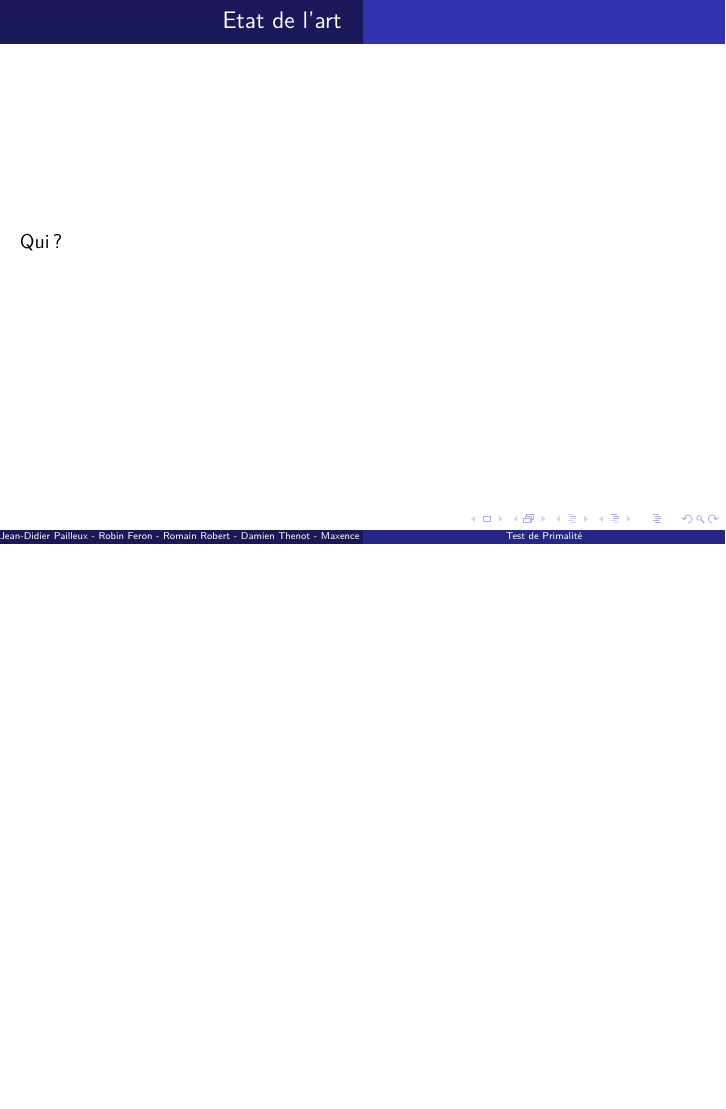
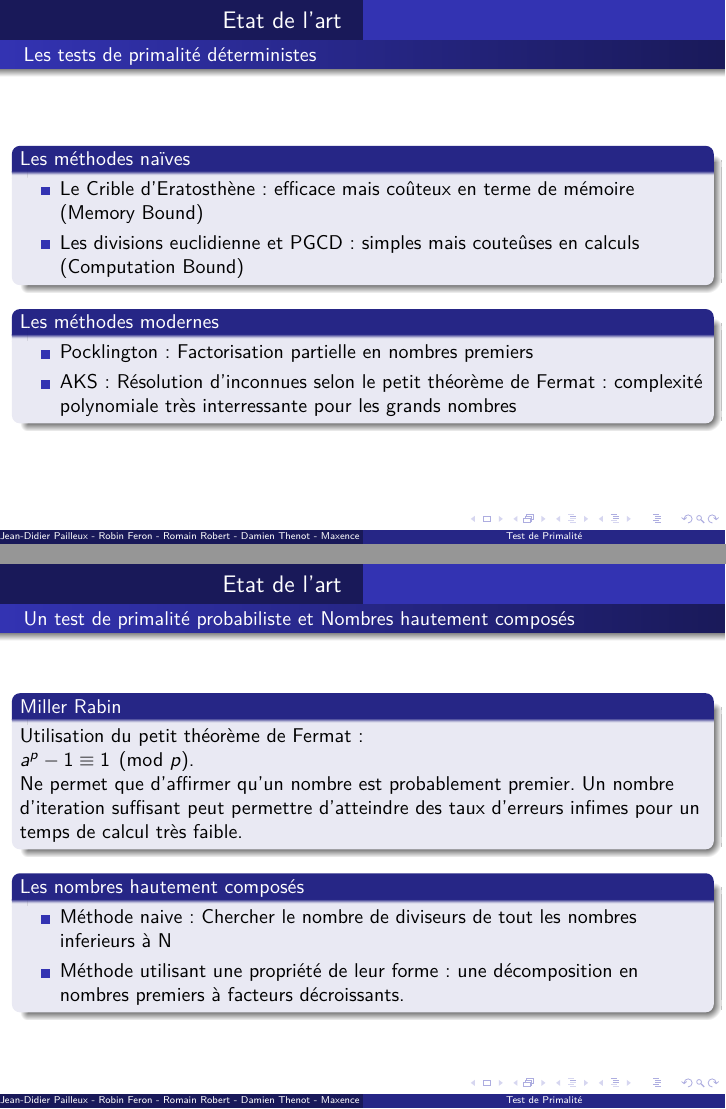
Before and after one commit to CHPS-M1-PRIME-NUMBERS/Prime_numbers, LaTeX slides (docs/Soutenance/Soutenance.tex): page 5 of 20 before the commit and pages 6 and 8 of 23 after it, the two joined at a grey line, the shorter picture padded with empty space. Compiled offline with pdfLaTeX.

Commit message:
Slides final

```diff
--- a/docs/Soutenance/Soutenance.tex
+++ b/docs/Soutenance/Soutenance.tex
@@ -28,6 +28,22 @@
 	\end{frame}
 
 	\section{Etat de l'art}
-		\begin{frame}
-	Qui ?
-		\end{frame}
+\begin{frame}{Les tests de primalit\'e d\'eterministes}
+\begin{block}{Les m\'ethodes na\"ives}
+ \begin{itemize}
+ \item {
+   Le Crible d'Eratosth\`ene: efficace mais co\^uteux en terme de m\'emoire (Memory Bound)
+ }
+ \item {
+   Les divisions euclidienne et PGCD: simples mais coute\^uses en calculs (Computation Bound)
+ }
+ \end{itemize}
+\end{block} \pause
+
+\begin{block}{Les m\'ethodes modernes}
+ \begin{itemize}
+ \item {
+   Pocklington: Factorisation partielle en nombres premiers
+ }
+ \item {
+   AKS: R\'esolution d'inconnues selon le petit th\'eor\`eme de Fermat: complexit\'e polynomiale tr\`es interressante pour les grands nombres
@@ -34,3 +55,20 @@
+\begin{frame}{Un test de primalit\'e probabiliste et Nombres hautement compos\'es}
+\begin{block}{Miller Rabin}
+ Utilisation du petit th\'eor\`eme de Fermat: \\ $a^p-1 \equiv 1 \pmod p$.\\
+ Ne permet que d'affirmer qu'un nombre est probablement premier. Un nombre d'iteration suffisant peut permettre d'atteindre des taux d'erreurs infimes pour un temps de calcul tr\`es faible.
+\end{block} \pause
+
+\begin{block}{Les nombres hautement compos\'es}
+ \begin{itemize}
+ \item {
+   M\'ethode naive: Chercher le nombre de diviseurs de tout les nombres inferieurs à N
+ }
+ \item {
+   M\'ethode utilisant une propri\'et\'e de leur forme: une d\'ecomposition en nombres premiers à facteurs d\'ecroissants.
+ }
+ \end{itemize}
+\end{block}
+\end{frame}
 
 	\section{Implémentation}
 		\begin{frame}
```
Also changed, not shown: docs/Soutenance/Soutenance.pdf, docs/Soutenance/Soutenance.tex (22 more changed lines), 2 other files.
